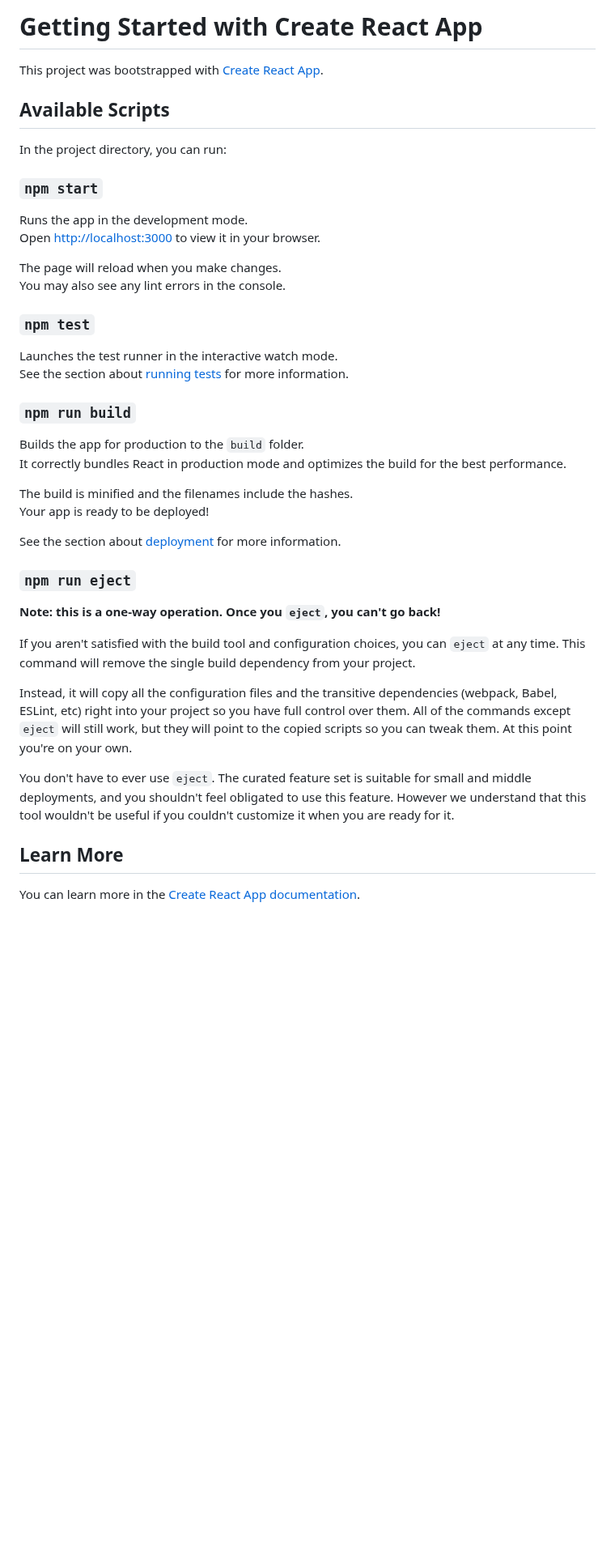
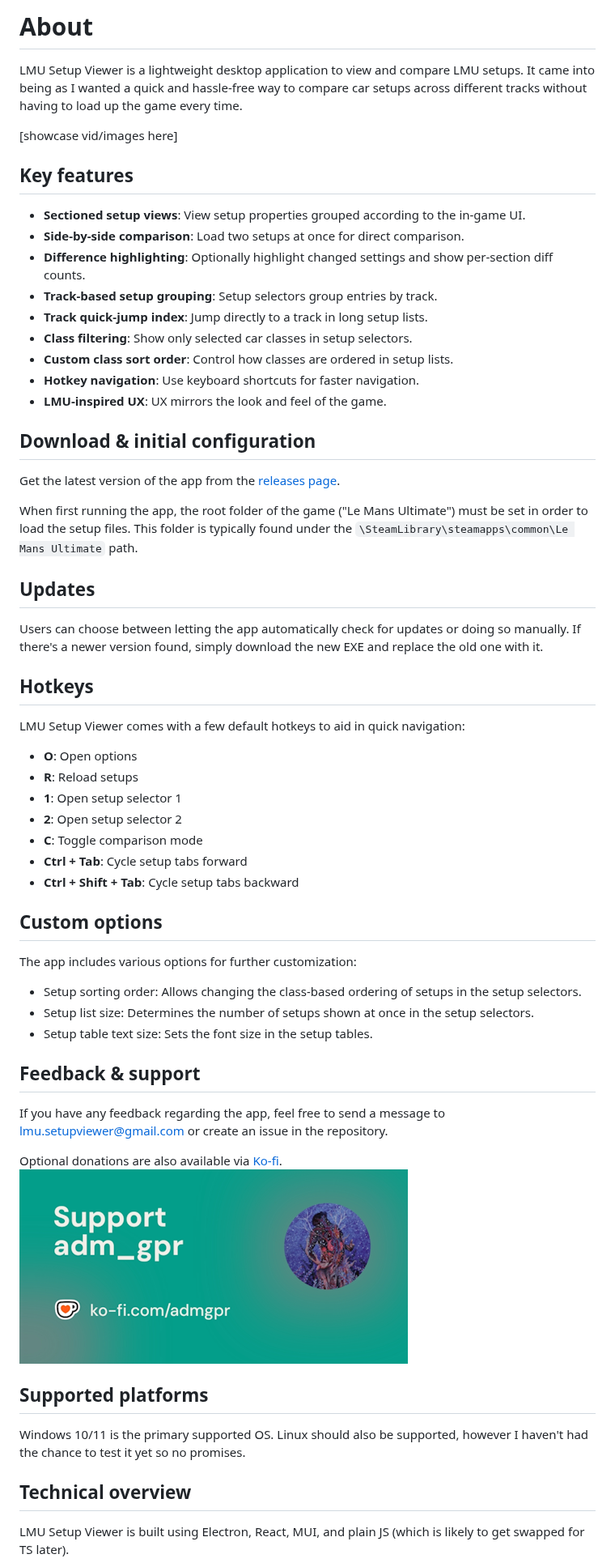
Before and after one commit to porgabi/lmu-setup-viewer, a Markdown page: README.md, the part around one of its changes. Shown at 81% size. GitHub-like rendering; pictures changed too: ko-fi_banner.png (added); blank space fills up the shorter version.

```diff
--- a/README.md
+++ b/README.md
@@ -1,45 +1,53 @@
-# Getting Started with Create React App
+# About
 
-This project was bootstrapped with [Create React App](https://github.com/facebook/create-react-app).
+LMU Setup Viewer is a lightweight desktop application to view and compare LMU setups. It came into being as I wanted a quick and hassle-free way to compare car setups across different tracks without having to load up the game every time.
 
-## Available Scripts
+[showcase vid/images here]
 
-In the project directory, you can run:
+## Key features
+- **Sectioned setup views**: View setup properties grouped according to the in-game UI.
+- **Side-by-side comparison**: Load two setups at once for direct comparison.
+- **Difference highlighting**: Optionally highlight changed settings and show per-section diff counts.
+- **Track-based setup grouping**: Setup selectors group entries by track.
+- **Track quick-jump index**: Jump directly to a track in long setup lists.
+- **Class filtering**: Show only selected car classes in setup selectors.
+- **Custom class sort order**: Control how classes are ordered in setup lists.
+- **Hotkey navigation**: Use keyboard shortcuts for faster navigation.
+- **LMU-inspired UX**: UX mirrors the look and feel of the game.
 
-### `npm start`
+## Download & initial configuration
+Get the latest version of the app from the [releases page](https://github.com/porgabi/lmu-setup-viewer/releases/latest).
 
-Runs the app in the development mode.\
-Open [http://localhost:3000](http://localhost:3000) to view it in your browser.
+When first running the app, the root folder of the game ("Le Mans Ultimate") must be set in order to load the setup files. This folder is typically found under the `\SteamLibrary\steamapps\common\Le Mans Ultimate` path.
 
-The page will reload when you make changes.\
-You may also see any lint errors in the console.
+## Updates
+Users can choose between letting the app automatically check for updates or doing so manually. If there's a newer version found, simply download the new EXE and replace the old one with it.
 
-### `npm test`
+## Hotkeys
+LMU Setup Viewer comes with a few default hotkeys to aid in quick navigation:
+- **O**: Open options
+- **R**: Reload setups
+- **1**: Open setup selector 1
+- **2**: Open setup selector 2
+- **C**: Toggle comparison mode
+- **Ctrl + Tab**: Cycle setup tabs forward
+- **Ctrl + Shift + Tab**: Cycle setup tabs backward
 
-Launches the test runner in the interactive watch mode.\
-See the section about [running tests](https://facebook.github.io/create-react-app/docs/running-tests) for more information.
+## Custom options
+The app includes various options for further customization:
+- Setup sorting order: Allows changing the class-based ordering of setups in the setup selectors.
+- Setup list size: Determines the number of setups shown at once in the setup selectors.
+- Setup table text size: Sets the font size in the setup tables.
 
-### `npm run build`
+## Feedback & support
+If you have any feedback regarding the app, feel free to send a message to lmu.setupviewer@gmail.com or create an issue in the repository.
 
-Builds the app for production to the `build` folder.\
-It correctly bundles React in production mode and optimizes the build for the best performance.
+Optional donations are also available via [Ko-fi](https://ko-fi.com/admgpr).
+[![Ko-fi page](ko-fi_banner.png)](https://ko-fi.com/admgpr)
 
-The build is minified and the filenames include the hashes.\
-Your app is ready to be deployed!
+## Supported platforms
+Windows 10/11 is the primary supported OS. Linux should also be supported, however I haven't had the chance to test it yet so no promises.
 
-See the section about [deployment](https://facebook.github.io/create-react-app/docs/deployment) for more information.
+## Technical overview
+LMU Setup Viewer is built using Electron, React, MUI, and plain JS (which is likely to get swapped for TS later).
 
-### `npm run eject`
-
-**Note: this is a one-way operation. Once you `eject`, you can't go back!**
-
-If you aren't satisfied with the build tool and configuration choices, you can `eject` at any time. This command will remove the single build dependency from your project.
-
-Instead, it will copy all the configuration files and the transitive dependencies (webpack, Babel, ESLint, etc) right into your project so you have full control over them. All of the commands except `eject` will still work, but they will point to the copied scripts so you can tweak them. At this point you're on your own.
-
-You don't have to ever use `eject`. The curated feature set is suitable for small and middle deployments, and you shouldn't feel obligated to use this feature. However we understand that this tool wouldn't be useful if you couldn't customize it when you are ready for it.
-
-## Learn More
-
-You can learn more in the [Create React App documentation](https://facebook.github.io/create-react-app/docs/getting-started).
-
```
Also changed, not shown: other parts of README.md (+1 -25 lines).
